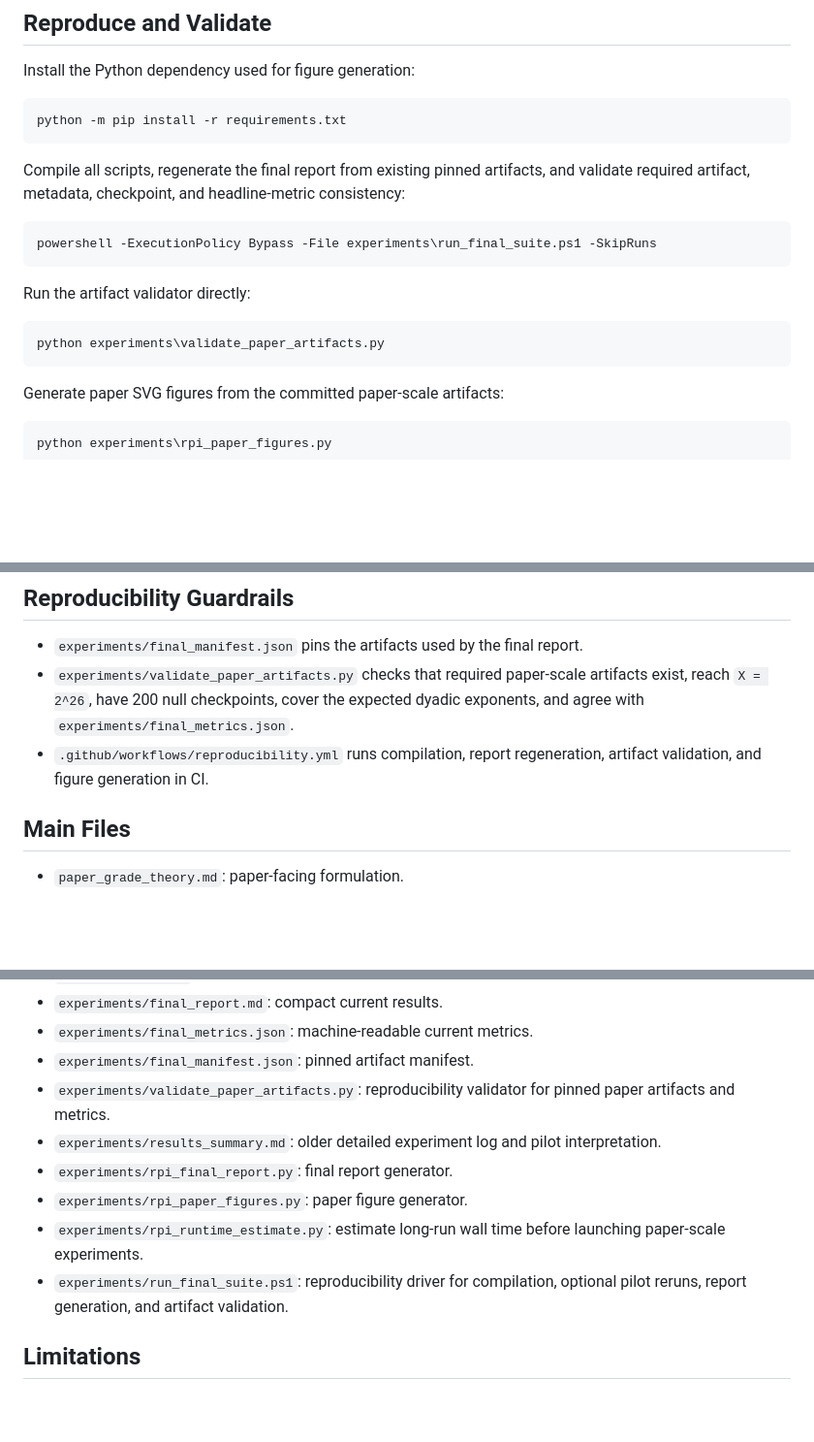
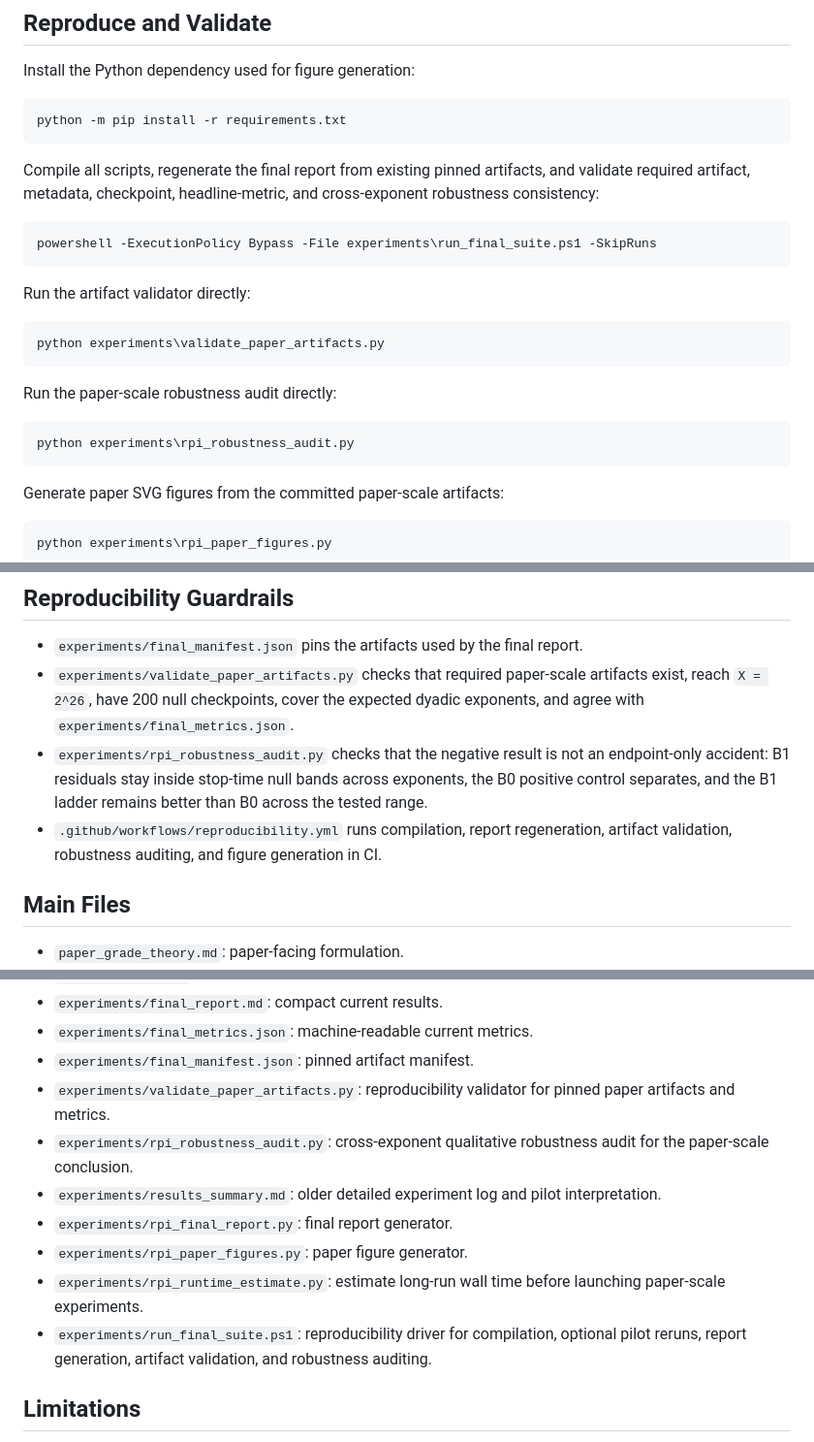
Before and after one commit to asgerof/residual-predictive-information-of-prime-gaps, a Markdown page: README.md, 3 parts joined by grey strips. Shown at 97% size. Drawn GitHub-style; blank space fills up the shorter version.

Commit message:
Document robustness audit

````diff
--- a/README.md
+++ b/README.md
@@ -93,8 +95,8 @@ python -m pip install -r requirements.txt
 ```
 
 Compile all scripts, regenerate the final report from existing pinned artifacts,
-and validate required artifact, metadata, checkpoint, and headline-metric
-consistency:
+and validate required artifact, metadata, checkpoint, headline-metric, and
+cross-exponent robustness consistency:
 
 ```powershell
 powershell -ExecutionPolicy Bypass -File experiments\run_final_suite.ps1 -SkipRuns
@@ -104,6 +106,12 @@ Run the artifact validator directly:
 
 ```powershell
 python experiments\validate_paper_artifacts.py
+```
+
+Run the paper-scale robustness audit directly:
+
+```powershell
+python experiments\rpi_robustness_audit.py
 ```
 
 Generate paper SVG figures from the committed paper-scale artifacts:
@@ -123,8 +131,12 @@ for the exact paper-scale commands and resume protocol.
 - `experiments/validate_paper_artifacts.py` checks that required paper-scale
   artifacts exist, reach `X = 2^26`, have 200 null checkpoints, cover the
   expected dyadic exponents, and agree with `experiments/final_metrics.json`.
+- `experiments/rpi_robustness_audit.py` checks that the negative result is not
+  an endpoint-only accident: B1 residuals stay inside stop-time null bands
+  across exponents, the B0 positive control separates, and the B1 ladder remains
+  better than B0 across the tested range.
 - `.github/workflows/reproducibility.yml` runs compilation, report regeneration,
-  artifact validation, and figure generation in CI.
+  artifact validation, robustness auditing, and figure generation in CI.
 
 ## Main Files
 
@@ -137,6 +149,8 @@ for the exact paper-scale commands and resume protocol.
 - `experiments/final_manifest.json`: pinned artifact manifest.
 - `experiments/validate_paper_artifacts.py`: reproducibility validator for
   pinned paper artifacts and metrics.
+- `experiments/rpi_robustness_audit.py`: cross-exponent qualitative robustness
+  audit for the paper-scale conclusion.
 - `experiments/results_summary.md`: older detailed experiment log and pilot
   interpretation.
 - `experiments/rpi_final_report.py`: final report generator.
@@ -144,7 +158,8 @@ for the exact paper-scale commands and resume protocol.
 - `experiments/rpi_runtime_estimate.py`: estimate long-run wall time before
   launching paper-scale experiments.
 - `experiments/run_final_suite.ps1`: reproducibility driver for compilation,
-  optional pilot reruns, report generation, and artifact validation.
+  optional pilot reruns, report generation, artifact validation, and robustness
+  auditing.
 
 ## Limitations
 
````
Also changed, not shown: other parts of README.md (+2 -0 lines).
